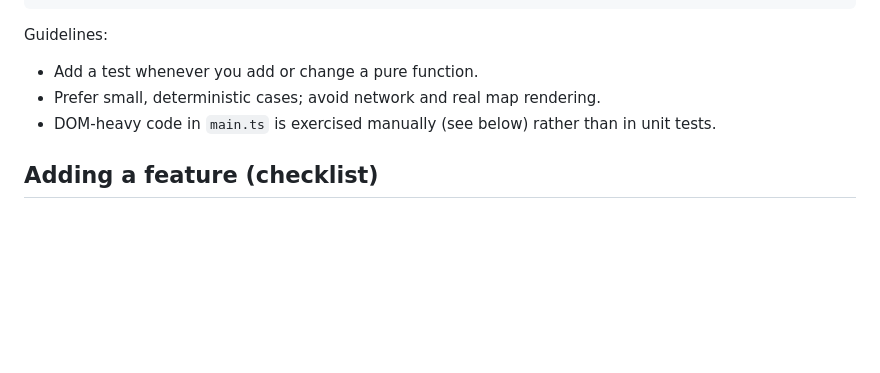
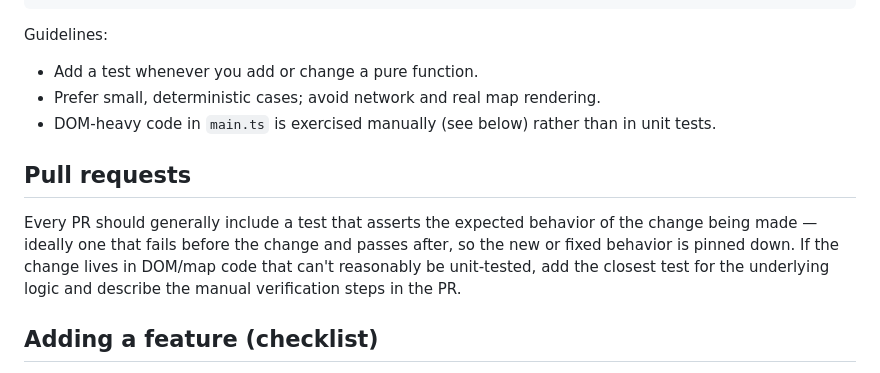
Before and after one commit to aelhamah/gpx-plotter, a Markdown page: docs/dev.md, the part around the change. Drawn GitHub-style; blank space fills up the shorter version.

```diff
--- a/docs/dev.md
+++ b/docs/dev.md
@@ -73,6 +73,14 @@ Guidelines:
 - DOM-heavy code in `main.ts` is exercised manually (see below) rather than in
   unit tests.
 
+## Pull requests
+
+Every PR should generally include a test that asserts the expected behavior of
+the change being made — ideally one that fails before the change and passes
+after, so the new or fixed behavior is pinned down. If the change lives in
+DOM/map code that can't reasonably be unit-tested, add the closest test for the
+underlying logic and describe the manual verification steps in the PR.
+
 ## Adding a feature (checklist)
 
 1. **Model / math first.** Put reusable logic in a pure module and write a test.
```
Also changed, not shown: README.md (+2 -0 lines).
